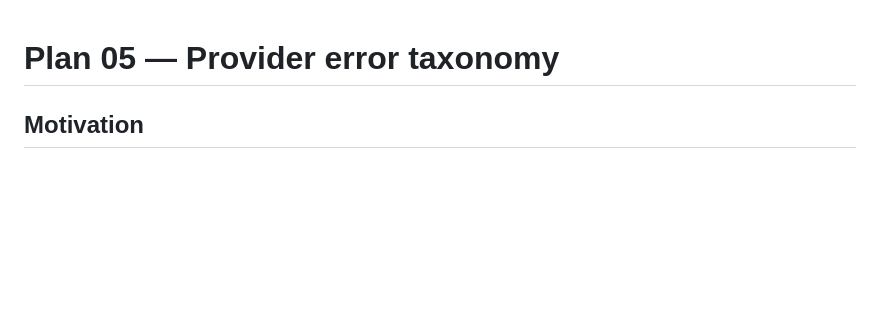
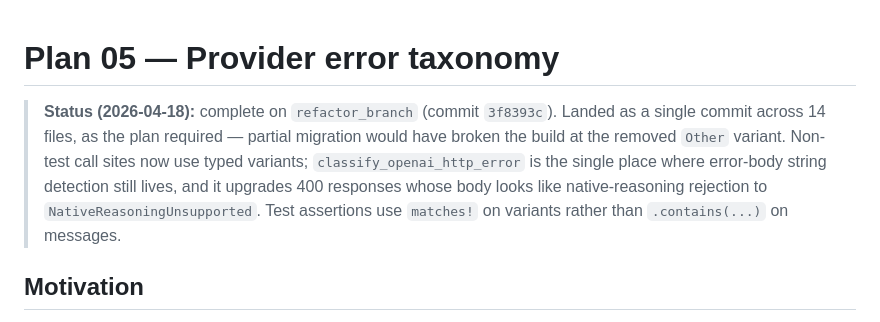
Before and after one commit to danielmriley/anie, a Markdown page: docs/refactor_plans/05_provider_error_taxonomy.md, the part around the change. Drawn GitHub-style; blank space fills up the shorter version.

Commit message:
docs: plan 05 complete

```diff
--- a/docs/refactor_plans/05_provider_error_taxonomy.md
+++ b/docs/refactor_plans/05_provider_error_taxonomy.md
@@ -1,4 +1,14 @@
 # Plan 05 — Provider error taxonomy
+
+> **Status (2026-04-18):** complete on `refactor_branch` (commit
+> `3f8393c`). Landed as a single commit across 14 files, as the
+> plan required — partial migration would have broken the build at
+> the removed `Other` variant. Non-test call sites now use typed
+> variants; `classify_openai_http_error` is the single place where
+> error-body string detection still lives, and it upgrades 400
+> responses whose body looks like native-reasoning rejection to
+> `NativeReasoningUnsupported`. Test assertions use `matches!` on
+> variants rather than `.contains(...)` on messages.
 
 ## Motivation
 
```
